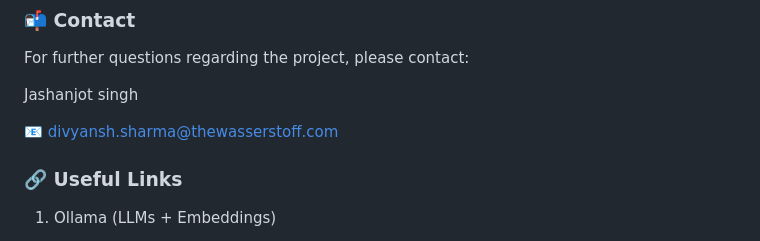
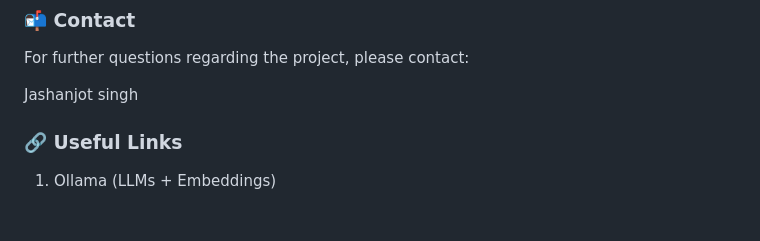
Before and after one commit to Jashanjot2-singh/main, a Markdown page: wasserstoff/AiInternTask/readme.md, the part around the change. GitHub-like rendering; blank space fills up the shorter version.

```diff
--- a/wasserstoff/AiInternTask/readme.md
+++ b/wasserstoff/AiInternTask/readme.md
@@ -86,8 +86,6 @@ For further questions regarding the project, please contact:
 
 Jashanjot singh
 
-📧 divyansh.sharma@thewasserstoff.com
-
 ### 🔗 Useful Links
 1. Ollama (LLMs + Embeddings)
 
```
